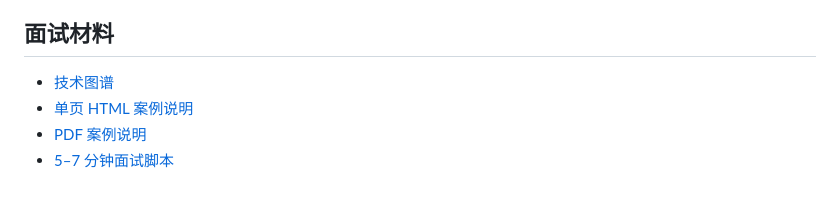
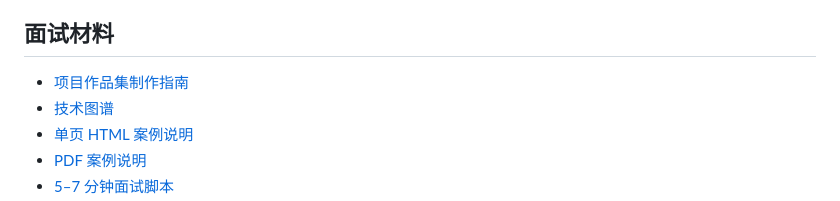
Before and after one commit to leiluo845/reply-flow-agent, a Markdown page: README.md, the part around the change. GitHub-like rendering.

```diff
--- a/README.md
+++ b/README.md
@@ -89,6 +89,7 @@ Coze 负责概率型能力：意图识别、实体抽取和英文草稿生成。
 
 ## 面试材料
 
+- [项目作品集制作指南](./docs/ReplyFlow_项目作品集制作指南.md)
 - [技术图谱](./docs/技术图谱.md)
 - [单页 HTML 案例说明](./docs/replyflow_case_study.html)
 - [PDF 案例说明](./docs/replyflow_case_study.pdf)
```
Also changed, not shown: PROJECT_STATUS.md (+2 -0 lines), docs/ReplyFlow_项目作品集制作指南.md (added, +425 -0 lines).
